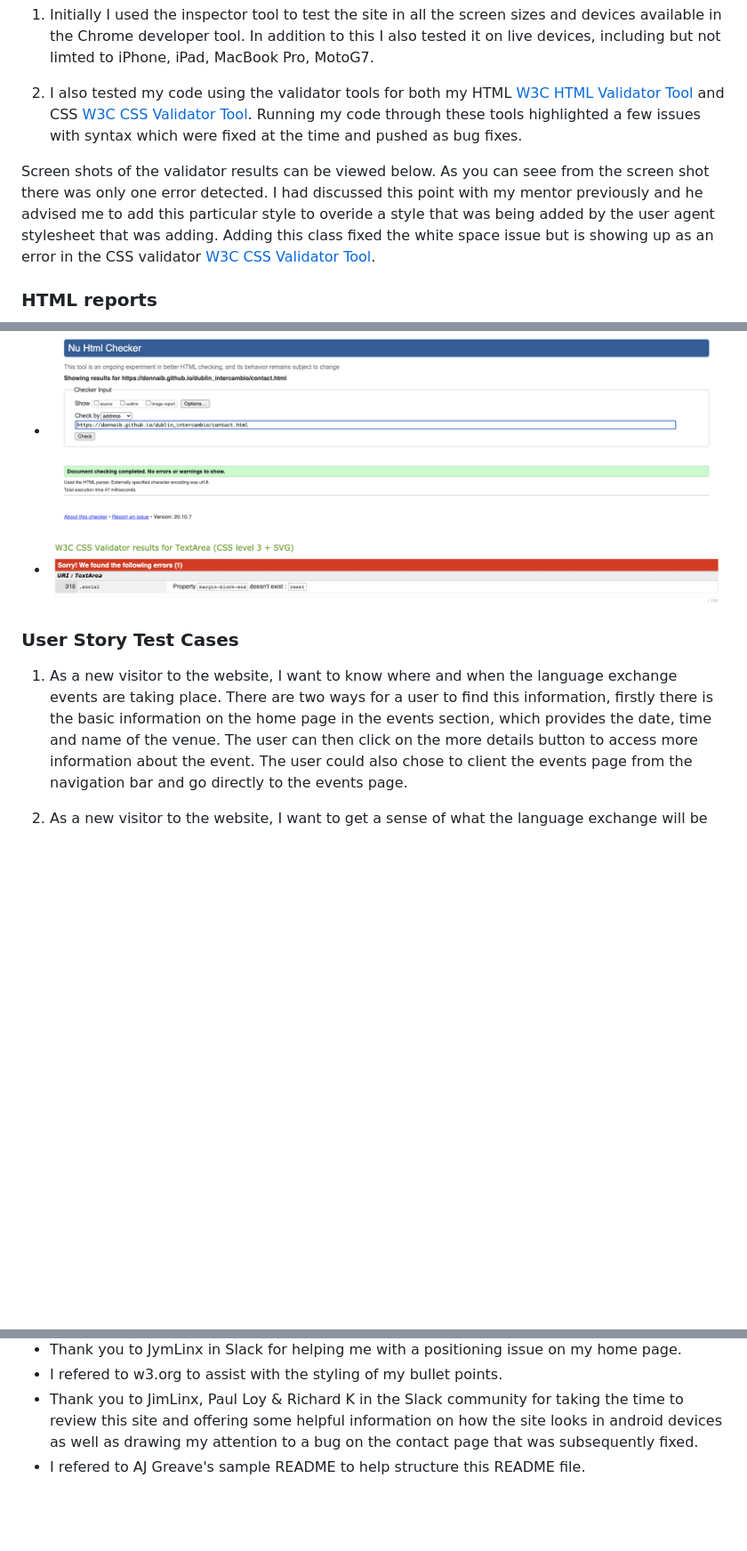
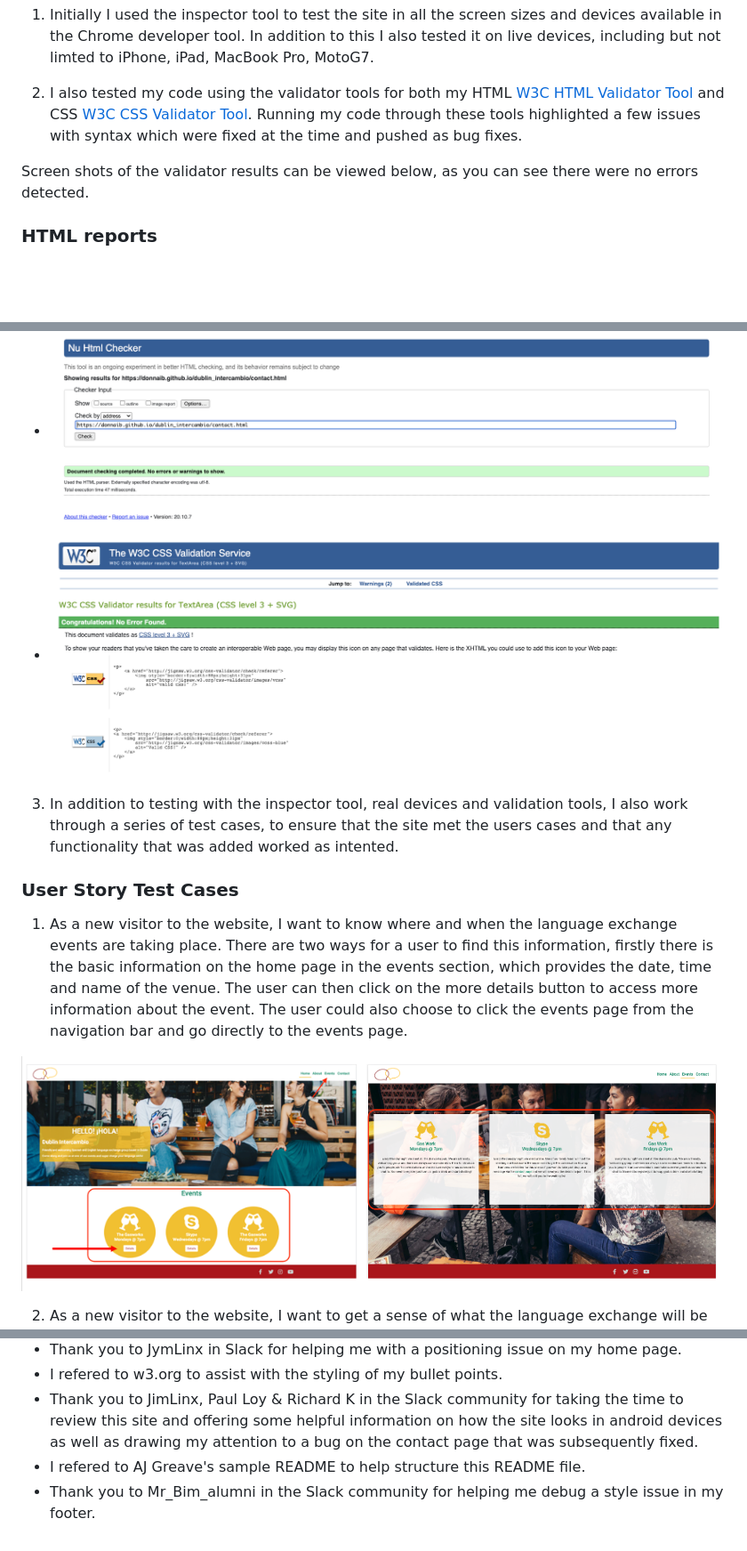
Before and after one commit to Code-Institute-Submissions/dublin_intercambio, a Markdown page: README.md, 3 parts joined by grey strips. Shown at 89% size. GitHub-like rendering; pictures changed too: documentation/additional_images/user_test_case1.png (added), documentation/validation/css_validator_results.png; blank space fills up the shorter version.

Commit message:
Screen shots added for User Test Cases to README pus some small typos fixed

```diff
--- a/README.md
+++ b/README.md
@@ -180,7 +180,7 @@ I tested the site in the following ways:
 
 2. I also tested my code using the validator tools for both my HTML [W3C HTML Validator Tool](https://validator.w3.org/) and CSS [W3C CSS Validator Tool](https://validator.w3.org/). Running my code through these tools highlighted a few issues with syntax which were fixed at the time and pushed as bug fixes.
 
-Screen shots of the validator results can be viewed below.  As you can seee from the screen shot there was only one error detected.  I had discussed this point with my mentor previously and he advised me to add this particular style to overide a style that was being added by the user agent stylesheet that was adding.  Adding this class fixed the white space issue but is showing up as an error in the CSS validator [W3C CSS Validator Tool](https://validator.w3.org/).
+Screen shots of the validator results can be viewed below, as you can see there were no errors detected.
 
 ### HTML reports
 * ![HTML Validation Report - Home](documentation/validation/html_validator_results_homepage.png)
@@ -189,9 +189,12 @@ Screen shots of the validator results can be viewed below.  As you can seee from
 * ![HTML Validation Report - Contact](documentation/validation/html_validator_results_contactpage.png)
 * ![CSS Validation Report](documentation/validation/css_validator_results.png)
 
+3. In addition to testing with the inspector tool, real devices and validation tools, I also work through a series of test cases, to ensure that the site met the users cases and that any functionality that was added worked as intented.
 
 ### User Story Test Cases
 1. As a new visitor to the website, I want to know where and when the language exchange events are taking place.
-There are two ways for a user to find this information, firstly there is the basic information on the home page in the events section, which provides the date, time and name of the venue. The user can then click on the more details button to access more information about the event. The user could also chose to client the events page from the navigation bar and go directly to the events page.
+There are two ways for a user to find this information, firstly there is the basic information on the home page in the events section, which provides the date, time and name of the venue. The user can then click on the more details button to access more information about the event. The user could also choose to click the events page from the navigation bar and go directly to the events page.
+
+![Test Case 1 screen shot](documentation/additional_images/user_test_case1.png)
 
 2. As a new visitor to the website, I want to get a sense of what the language exchange will be like.
@@ -270,3 +282,4 @@ The content of the site was written by myself but was inspired and influenced by
 * Thank you to JimLinx, Paul Loy & Richard K in the Slack community for taking the time to review this site and offering some helpful information on how the site looks in android devices as well as drawing my attention
 to a bug on the contact page that was subsequently fixed.
 * I refered to AJ Greave's sample README to help structure this README file.
+* Thank you to Mr_Bim_alumni in the Slack community for helping me debug a style issue in my footer.
```
Also changed, not shown: other parts of README.md (+12 -3 lines), documentation/additional_images/user_test_case3.png (added), 1 other file.
